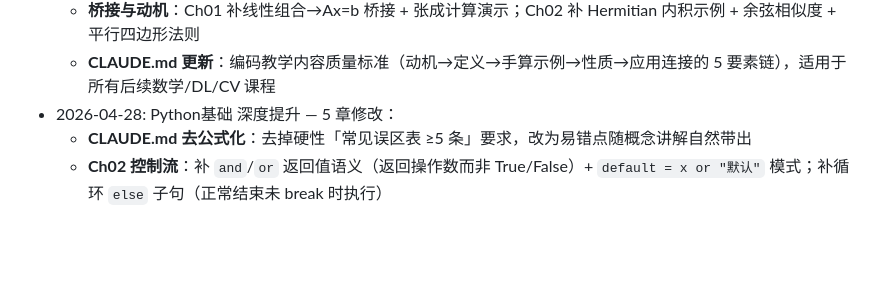
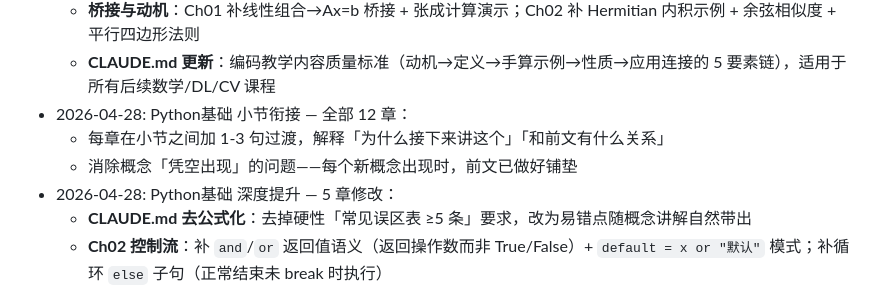
Before and after one commit to w2045/study-notes, a Markdown page: PROGRESS.md, the part around the change. Drawn GitHub-style; blank space fills up the shorter version.

Commit message:
更新 PROGRESS.md：记录 Python基础 小节衔接 + 深度提升
Co-Authored-By: Claude Opus 4.7 <noreply@anthropic.com>

```diff
--- a/PROGRESS.md
+++ b/PROGRESS.md
@@ -147,6 +147,9 @@
   - **矩阵微积分逐步推导**：Ch10 补 ∇_x(b^Tx) 和 ∇_x(x^TAx) 的逐分量推导 + 布局约定说明
   - **桥接与动机**：Ch01 补线性组合→Ax=b 桥接 + 张成计算演示；Ch02 补 Hermitian 内积示例 + 余弦相似度 + 平行四边形法则
   - **CLAUDE.md 更新**：编码教学内容质量标准（动机→定义→手算示例→性质→应用连接的 5 要素链），适用于所有后续数学/DL/CV 课程
+- 2026-04-28: Python基础 小节衔接 — 全部 12 章：
+  - 每章在小节之间加 1-3 句过渡，解释「为什么接下来讲这个」「和前文有什么关系」
+  - 消除概念「凭空出现」的问题——每个新概念出现时，前文已做好铺垫
 - 2026-04-28: Python基础 深度提升 — 5 章修改：
   - **CLAUDE.md 去公式化**：去掉硬性「常见误区表 ≥5 条」要求，改为易错点随概念讲解自然带出
   - **Ch02 控制流**：补 `and`/`or` 返回值语义（返回操作数而非 True/False）+ `default = x or "默认"` 模式；补循环 `else` 子句（正常结束未 break 时执行）
```
